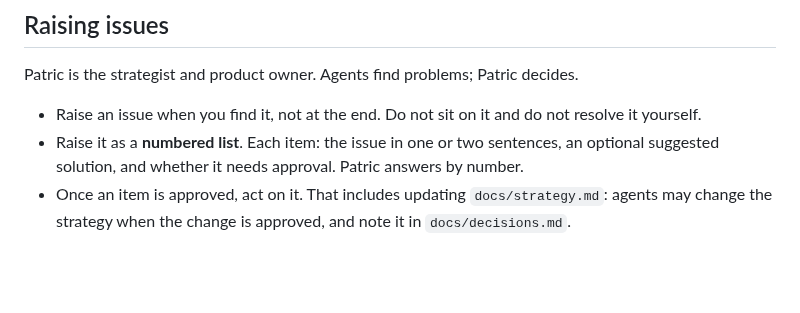
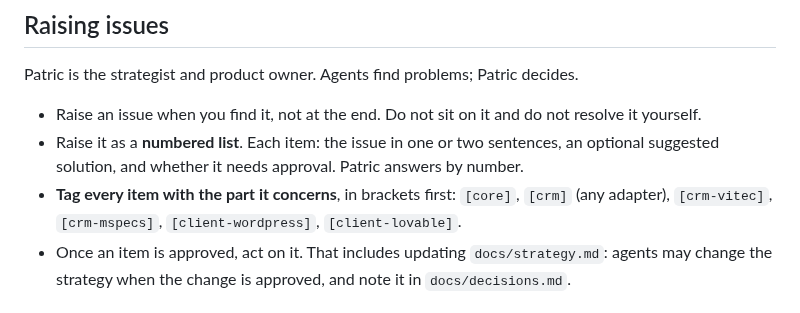
Before and after one commit to KowboyMedia/kowboy-core, a Markdown page: AGENTS.md, the part around the change. GitHub-like rendering; blank space fills up the shorter version.

```diff
--- a/AGENTS.md
+++ b/AGENTS.md
@@ -98,6 +98,7 @@ Patric is the strategist and product owner. Agents find problems; Patric decides
 
 - Raise an issue when you find it, not at the end. Do not sit on it and do not resolve it yourself.
 - Raise it as a **numbered list**. Each item: the issue in one or two sentences, an optional suggested solution, and whether it needs approval. Patric answers by number.
+- **Tag every item with the part it concerns**, in brackets first: `[core]`, `[crm]` (any adapter), `[crm-vitec]`, `[crm-mspecs]`, `[client-wordpress]`, `[client-lovable]`.
 - Once an item is approved, act on it. That includes updating `docs/strategy.md`: agents may change the strategy when the change is approved, and note it in `docs/decisions.md`.
 
 ## Definition of done
```
Also changed, not shown: docs/next-steps.md (+2 -0 lines).
